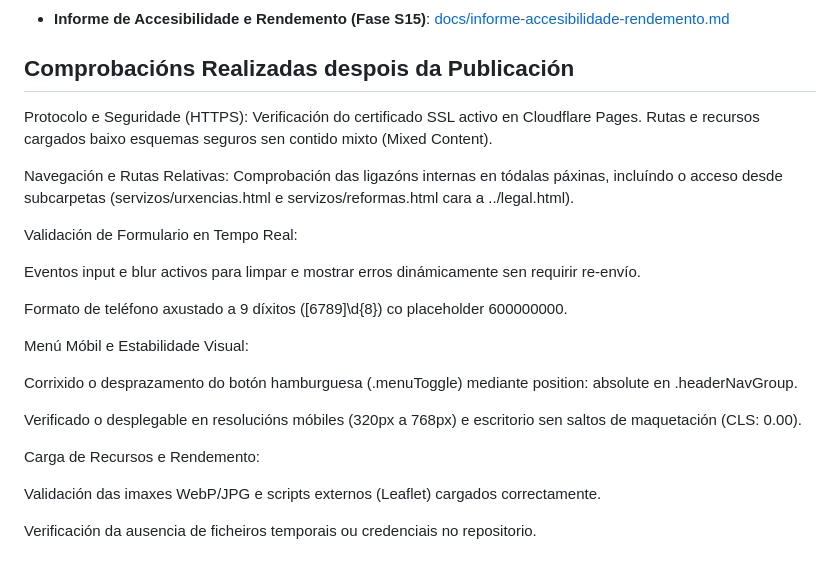
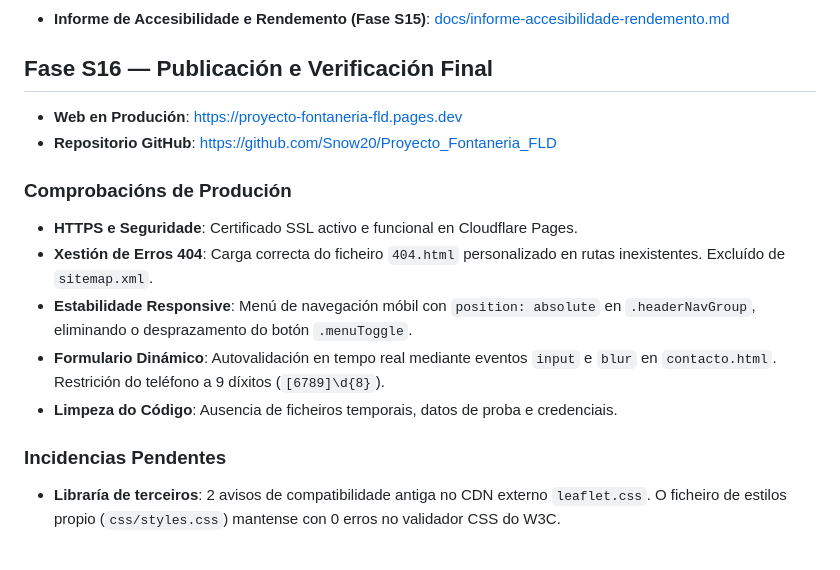
Before and after one commit to Snow20/Proyecto_Fontaneria_FLD, a Markdown page: README.md, the part around the change. Drawn GitHub-style.

Commit message:
docs(S16): actualizar README.md con rexistro final de producion

```diff
--- a/README.md
+++ b/README.md
@@ -149,26 +149,17 @@ A execución e verificación detallada dos 14 casos de proba funcionais, de acce
 * **Informe de Accesibilidade e Rendemento (Fase S15)**: [docs/informe-accesibilidade-rendemento.md](docs/informe-accesibilidade-rendemento.md)
 
 
-## Comprobacións Realizadas despois da Publicación
+## Fase S16 — Publicación e Verificación Final
 
-Protocolo e Seguridade (HTTPS): Verificación do certificado SSL activo en Cloudflare Pages. Rutas e recursos cargados baixo esquemas seguros sen contido mixto (Mixed Content).
+* **Web en Produción**: https://proyecto-fontaneria-fld.pages.dev
+* **Repositorio GitHub**: https://github.com/Snow20/Proyecto_Fontaneria_FLD
 
-Navegación e Rutas Relativas: Comprobación das ligazóns internas en tódalas páxinas, incluíndo o acceso desde subcarpetas (servizos/urxencias.html e servizos/reformas.html cara a ../legal.html).
+### Comprobacións de Produción
+* **HTTPS e Seguridade**: Certificado SSL activo e funcional en Cloudflare Pages.
+* **Xestión de Erros 404**: Carga correcta do ficheiro `404.html` personalizado en rutas inexistentes. Excluído de `sitemap.xml`.
+* **Estabilidade Responsive**: Menú de navegación móbil con `position: absolute` en `.headerNavGroup`, eliminando o desprazamento do botón `.menuToggle`.
+* **Formulario Dinámico**: Autovalidación en tempo real mediante eventos `input` e `blur` en `contacto.html`. Restrición do teléfono a 9 díxitos (`[6789]\d{8}`).
+* **Limpeza do Código**: Ausencia de ficheiros temporais, datos de proba e credenciais.
 
-Validación de Formulario en Tempo Real:
-
-Eventos input e blur activos para limpar e mostrar erros dinámicamente sen requirir re-envío.
-
-Formato de teléfono axustado a 9 díxitos ([6789]\d{8}) co placeholder 600000000.
-
-Menú Móbil e Estabilidade Visual:
-
-Corrixido o desprazamento do botón hamburguesa (.menuToggle) mediante position: absolute en .headerNavGroup.
-
-Verificado o desplegable en resolucións móbiles (320px a 768px) e escritorio sen saltos de maquetación (CLS: 0.00).
-
-Carga de Recursos e Rendemento:
-
-Validación das imaxes WebP/JPG e scripts externos (Leaflet) cargados correctamente.
-
-Verificación da ausencia de ficheiros temporais ou credenciais no repositorio.
+### Incidencias Pendentes
+* **Libraría de terceiros**: 2 avisos de compatibilidade antiga no CDN externo `leaflet.css`. O ficheiro de estilos propio (`css/styles.css`) mantense con 0 erros no validador CSS do W3C.
```
